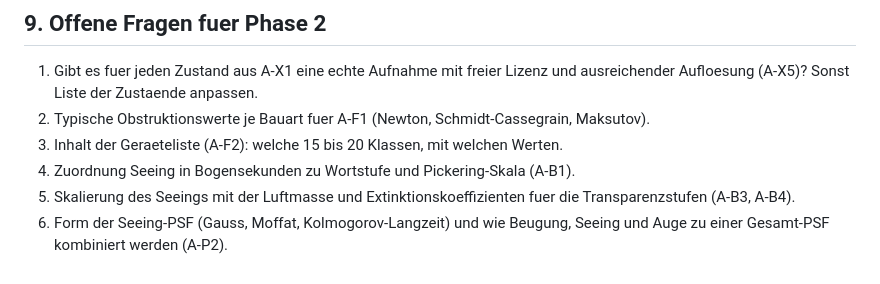
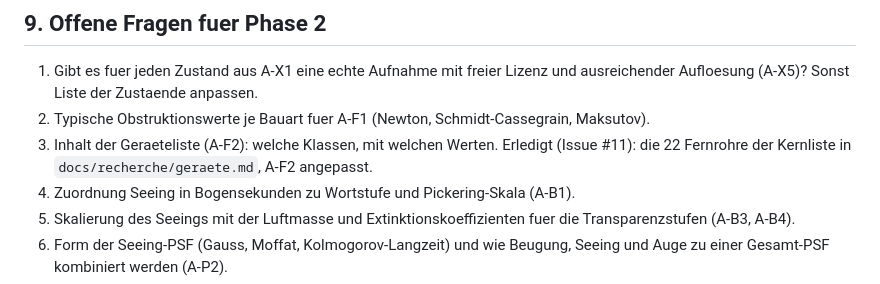
Before and after one commit to Herr-Cbert/astobsim, a Markdown page: docs/anforderungen.md, the part around the change. Drawn GitHub-style.

Commit message:
Anforderungen: offene Frage 3 (Geraeteliste) als erledigt markiert
Co-Authored-By: Claude Opus 5.5 <noreply@anthropic.com>

```diff
--- a/docs/anforderungen.md
+++ b/docs/anforderungen.md
@@ -132,7 +132,7 @@ Kennungen: A-Z Zweck, A-F Fernrohr und Geraete, A-B Bedingungen, A-P Physik und
 
 1. Gibt es fuer jeden Zustand aus A-X1 eine echte Aufnahme mit freier Lizenz und ausreichender Aufloesung (A-X5)? Sonst Liste der Zustaende anpassen.
 2. Typische Obstruktionswerte je Bauart fuer A-F1 (Newton, Schmidt-Cassegrain, Maksutov).
-3. Inhalt der Geraeteliste (A-F2): welche 15 bis 20 Klassen, mit welchen Werten.
+3. Inhalt der Geraeteliste (A-F2): welche Klassen, mit welchen Werten. Erledigt (Issue #11): die 22 Fernrohre der Kernliste in `docs/recherche/geraete.md`, A-F2 angepasst.
 4. Zuordnung Seeing in Bogensekunden zu Wortstufe und Pickering-Skala (A-B1).
 5. Skalierung des Seeings mit der Luftmasse und Extinktionskoeffizienten fuer die Transparenzstufen (A-B3, A-B4).
 6. Form der Seeing-PSF (Gauss, Moffat, Kolmogorov-Langzeit) und wie Beugung, Seeing und Auge zu einer Gesamt-PSF kombiniert werden (A-P2).
```
